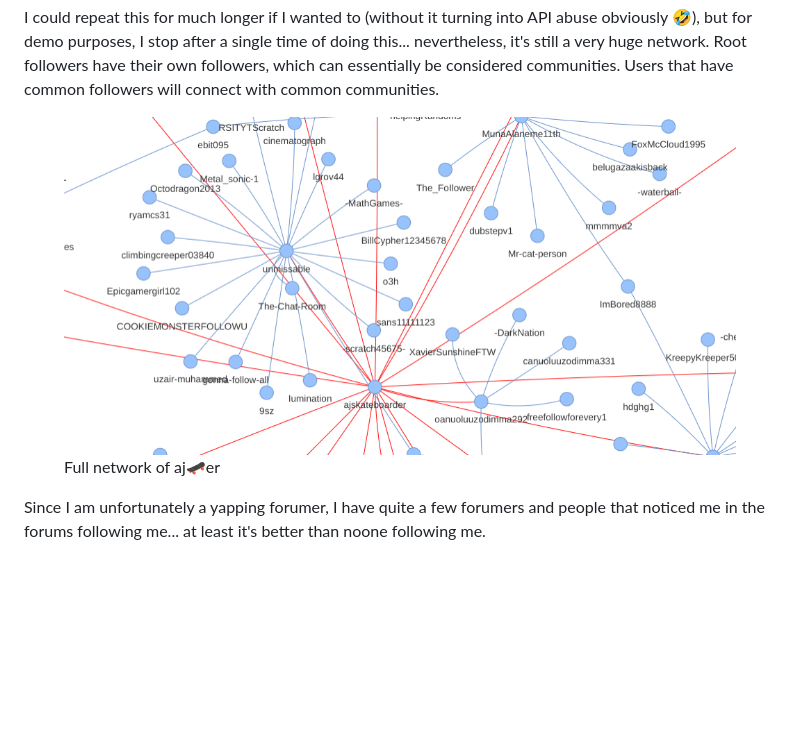
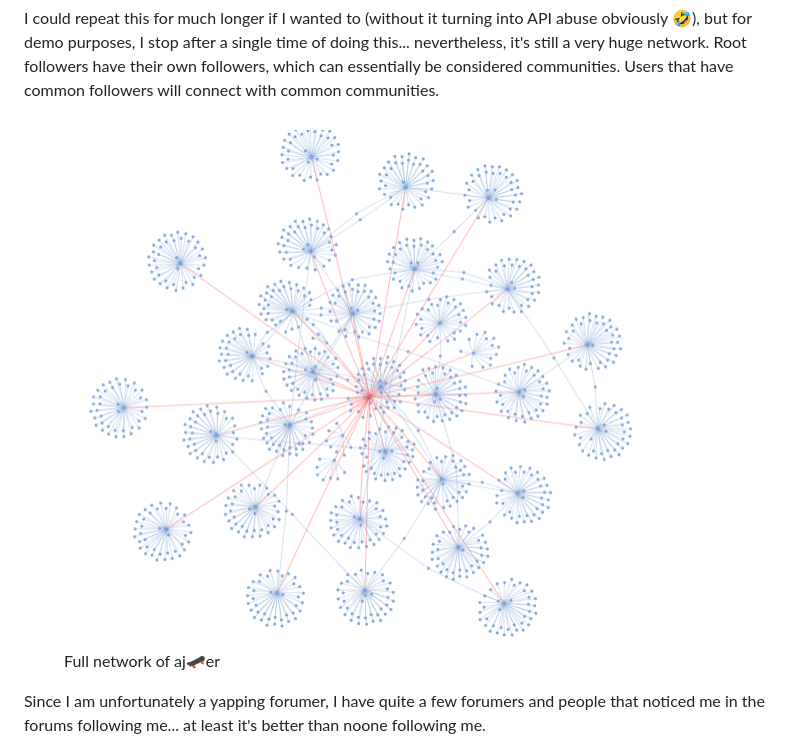
Before and after one commit to ajskateboarder/ajskateboarder.github.io, a Markdown page: scratch-net-analysis/index.md, the part around the change. GitHub-like rendering; blank space fills up the shorter version.

Commit message:
fix image

```diff
--- a/scratch-net-analysis/index.md
+++ b/scratch-net-analysis/index.md
@@ -86,7 +86,7 @@ for _, username in edges:
 I could repeat this for much longer if I wanted to (without it turning into API abuse obviously 🤣), but for demo purposes, I stop after a single time of doing this... nevertheless, it's still a very huge network. Root followers have their own followers, which can essentially be considered communities. Users that have common followers will connect with common communities.
 
 <figure>
-  <img src="./scratch-net-analysis.png" alt="Full network of aj🛹er" />
+  <img src="./aj-entire-network.png" alt="Full network of aj🛹er" />
   <figcaption>Full network of aj🛹er</figcaption>
 </figure>
 
```
